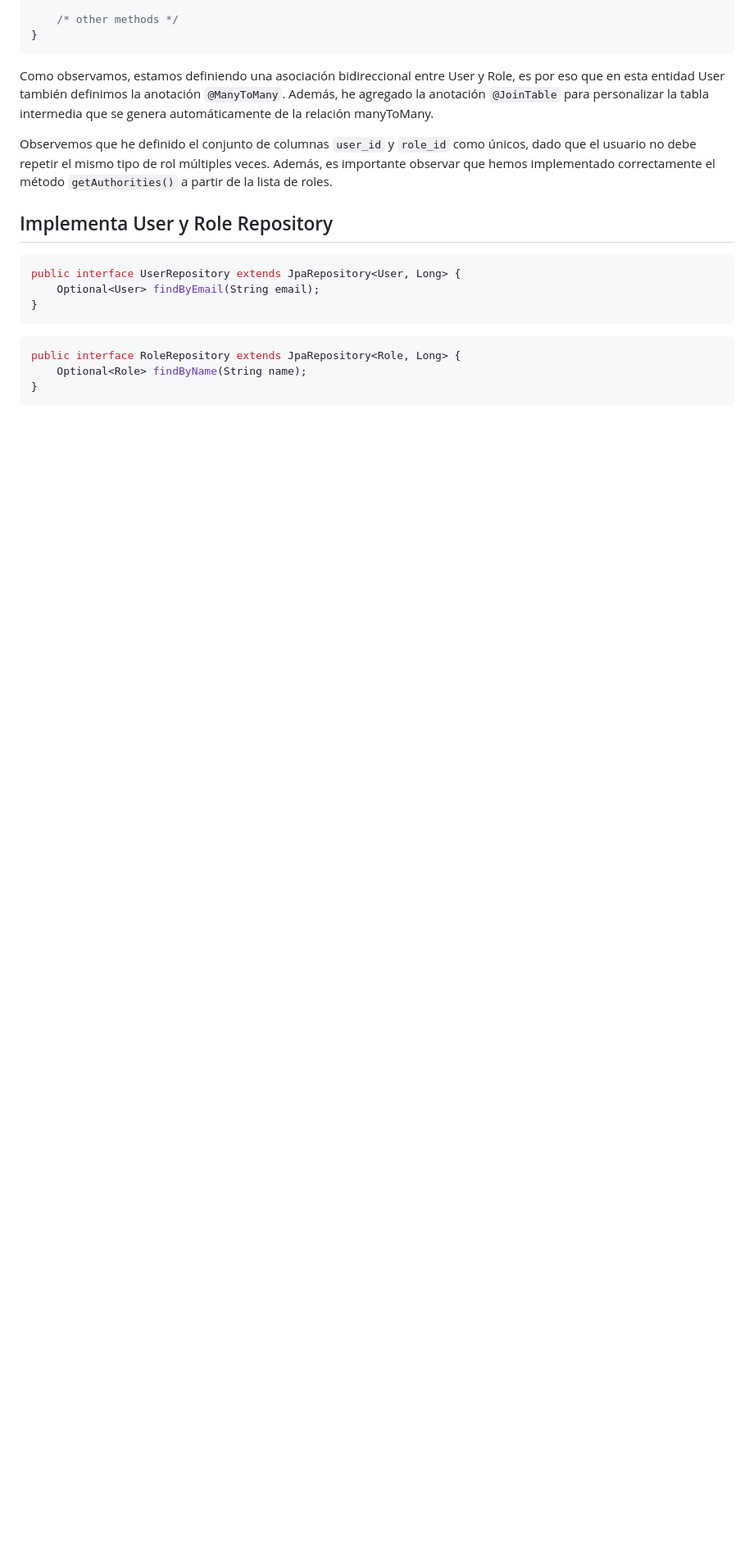
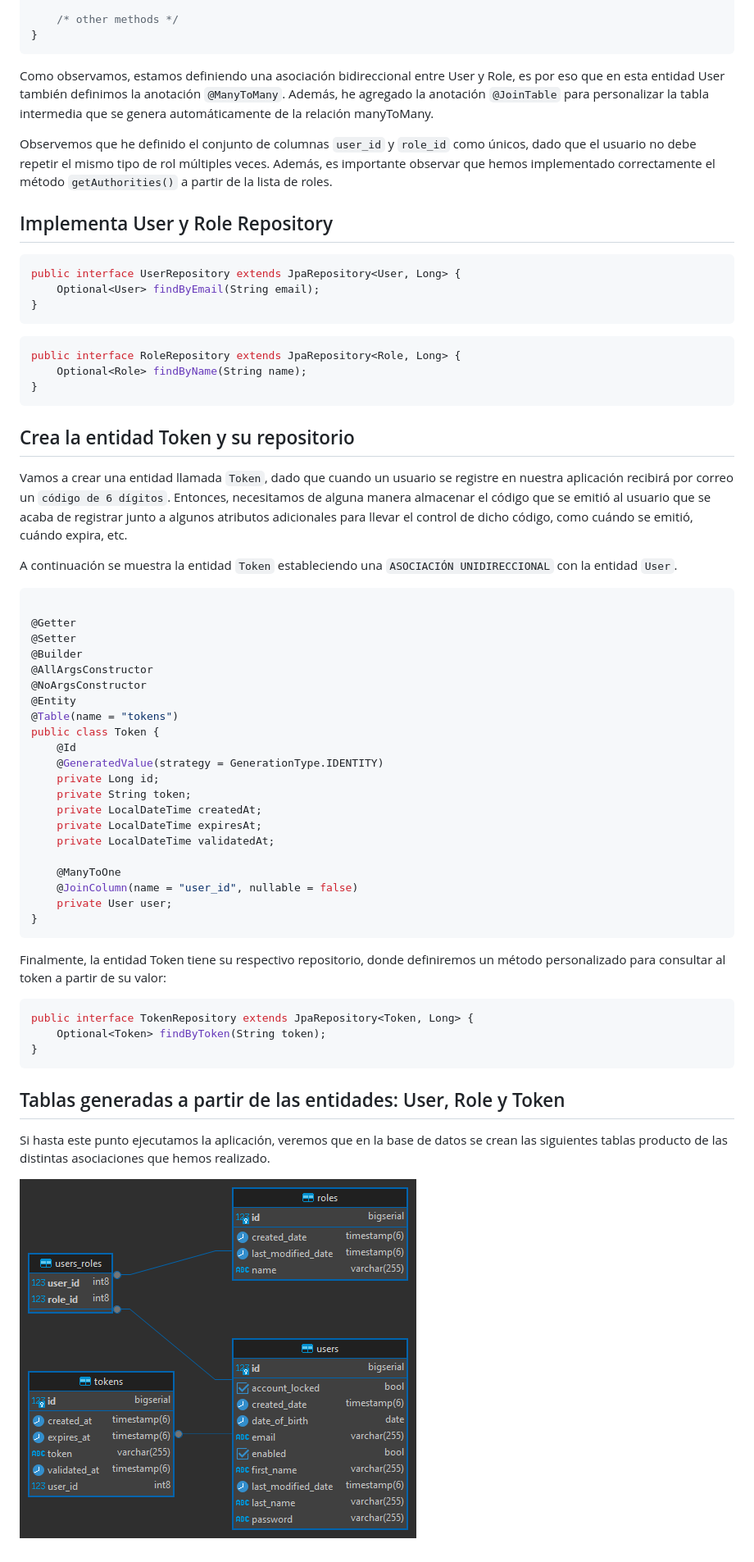
Before and after one commit to magadiflo/book-social-network-01, a Markdown page: book-network-backend/README.md, the part around the change. Shown: that part at 82% size. GitHub-like rendering; pictures changed too: book-network-backend/assets/04.tables.png (added); blank space fills up the shorter version.

Commit message:
backend - Crea la entidad Token y su repositorio

`````diff
--- a/book-network-backend/README.md
+++ b/book-network-backend/README.md
@@ -651,3 +651,52 @@ public interface RoleRepository extends JpaRepository<Role, Long> {
     Optional<Role> findByName(String name);
 }
 ````
+
+## Crea la entidad Token y su repositorio
+
+Vamos a crear una entidad llamada `Token`, dado que cuando un usuario se registre en nuestra aplicación recibirá por
+correo un `código de 6 dígitos`. Entonces, necesitamos de alguna manera almacenar el código que se emitió al usuario
+que se acaba de registrar junto a algunos atributos adicionales para llevar el control de dicho código, como cuándo se
+emitió, cuándo expira, etc.
+
+A continuación se muestra la entidad `Token` estableciendo una `ASOCIACIÓN UNIDIRECCIONAL` con la entidad `User`.
+
+````java
+
+@Getter
+@Setter
+@Builder
+@AllArgsConstructor
+@NoArgsConstructor
+@Entity
+@Table(name = "tokens")
+public class Token {
+    @Id
+    @GeneratedValue(strategy = GenerationType.IDENTITY)
+    private Long id;
+    private String token;
+    private LocalDateTime createdAt;
+    private LocalDateTime expiresAt;
+    private LocalDateTime validatedAt;
+
+    @ManyToOne
+    @JoinColumn(name = "user_id", nullable = false)
+    private User user;
+}
+````
+
+Finalmente, la entidad Token tiene su respectivo repositorio, donde definiremos un método personalizado para consultar
+al token a partir de su valor:
+
+````java
+public interface TokenRepository extends JpaRepository<Token, Long> {
+    Optional<Token> findByToken(String token);
+}
+````
+
+## Tablas generadas a partir de las entidades: User, Role y Token
+
+Si hasta este punto ejecutamos la aplicación, veremos que en la base de datos se crean las siguientes tablas producto
+de las distintas asociaciones que hemos realizado.
+
+![04.tables.png](assets/04.tables.png)
`````
Also changed, not shown: 2 other files.
